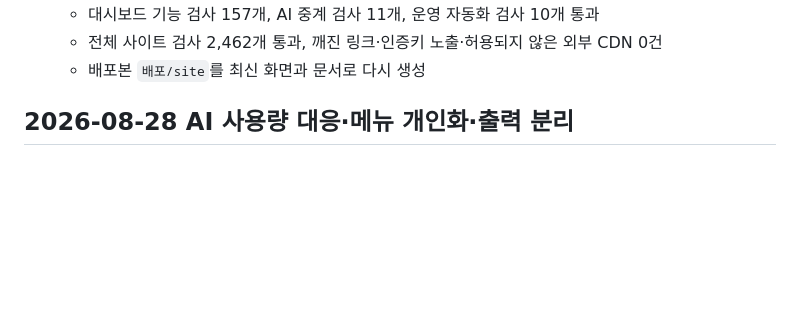
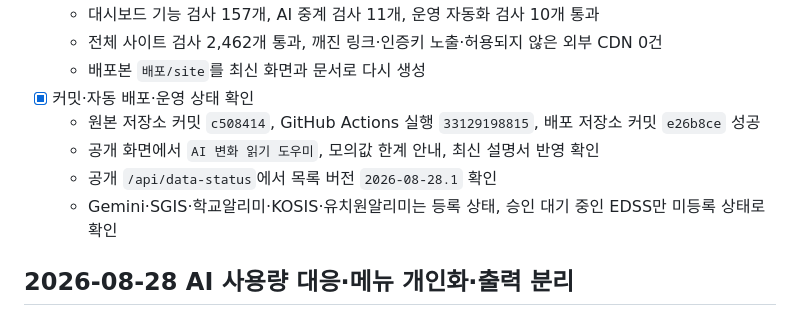
Before and after one commit to Kimmahone/team-leap-source, a Markdown page: 06. 실행계획(1)/대시보드_개선_진행상황.md, the part around the change. Drawn GitHub-style; blank space fills up the shorter version.

Commit message:
운영 개편 배포 검증 기록

```diff
--- a/06. 실행계획(1)/대시보드_개선_진행상황.md
+++ b/06. 실행계획(1)/대시보드_개선_진행상황.md
@@ -35,6 +35,11 @@
   - 대시보드 기능 검사 157개, AI 중계 검사 11개, 운영 자동화 검사 10개 통과
   - 전체 사이트 검사 2,462개 통과, 깨진 링크·인증키 노출·허용되지 않은 외부 CDN 0건
   - 배포본 `배포/site`를 최신 화면과 문서로 다시 생성
+- [x] 커밋·자동 배포·운영 상태 확인
+  - 원본 저장소 커밋 `c508414`, GitHub Actions 실행 `33129198815`, 배포 저장소 커밋 `e26b8ce` 성공
+  - 공개 화면에서 `AI 변화 읽기 도우미`, 모의값 한계 안내, 최신 설명서 반영 확인
+  - 공개 `/api/data-status`에서 목록 버전 `2026-08-28.1` 확인
+  - Gemini·SGIS·학교알리미·KOSIS·유치원알리미는 등록 상태, 승인 대기 중인 EDSS만 미등록 상태로 확인
 
 ## 2026-08-28 AI 사용량 대응·메뉴 개인화·출력 분리
 
```
